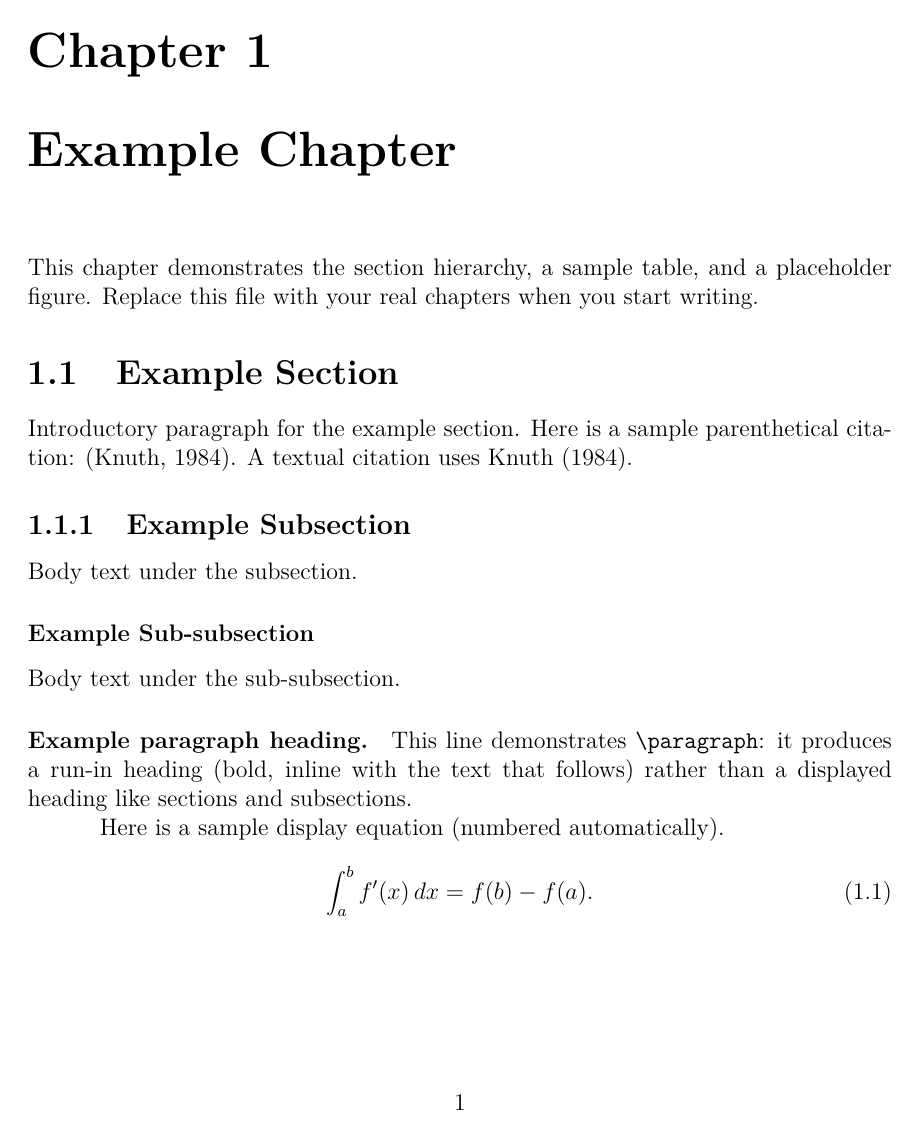
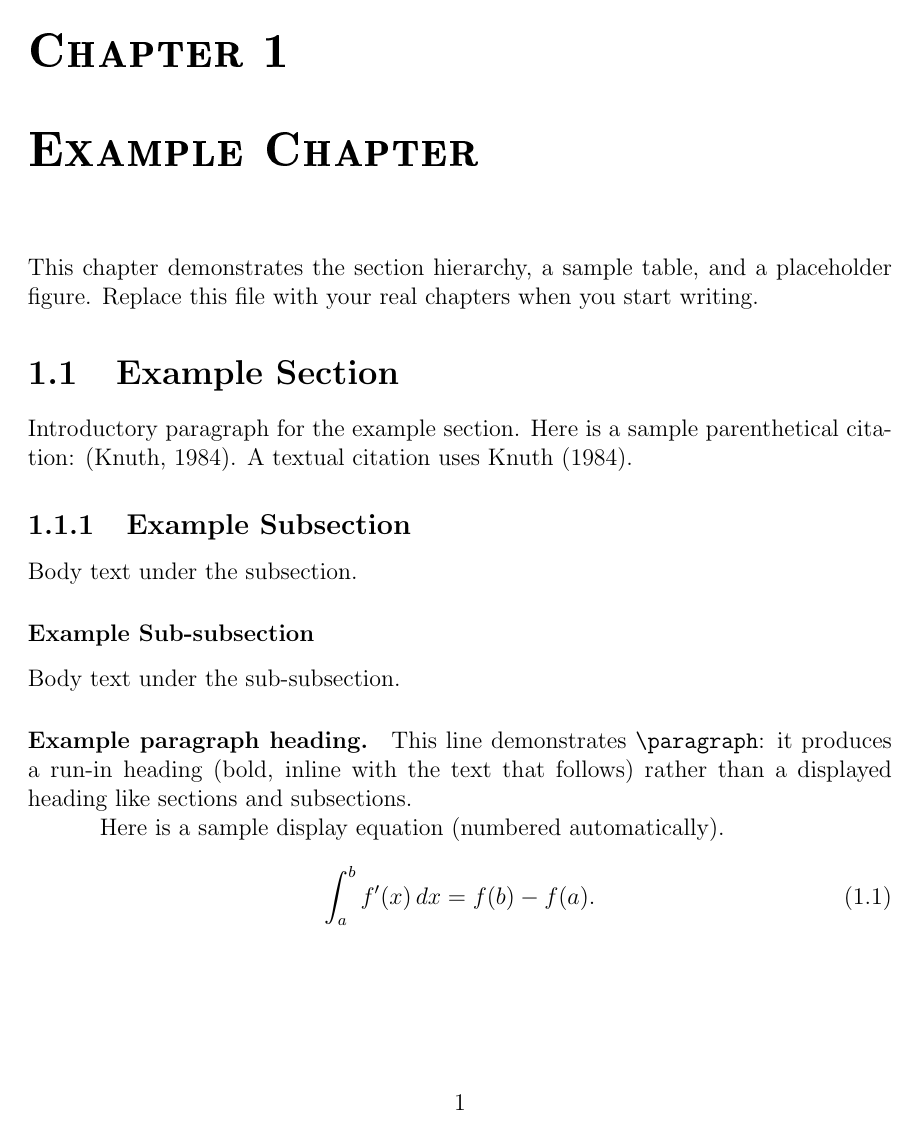
Before and after one commit to deringezgin/conn-cs-thesis-template, a LaTeX thesis (first_last_thesis.tex, which reads thesis-style.sty): page 9 of 12. Compiled offline with pdfLaTeX.

Commit message:
Update the title as smallcaps.

```diff
--- a/first_last_thesis.tex
+++ b/first_last_thesis.tex
@@ -1,5 +1,4 @@
 \documentclass[12pt, oneside]{book}
-\usepackage{lmodern}
 \usepackage{thesis-style}
 
 \thesistitle{Your Thesis Title}
--- a/thesis-style.sty
+++ b/thesis-style.sty
@@ -4,6 +4,7 @@
 % --- Packages (load order: biblatex before hyperref; cleveref after hyperref) ---
 \RequirePackage[letterpaper]{geometry}
 \RequirePackage{setspace}
+\RequirePackage{bold-extra}
 \RequirePackage{graphicx}
 \RequirePackage{booktabs}
 \RequirePackage{amsmath}
@@ -126,6 +127,31 @@
   \pagestyle{headings}%
 }
 
+% --- Chapter and frontmatter headings ---
+\renewcommand{\@makechapterhead}[1]{%
+  \vspace*{50\p@}%
+  {\parindent\z@ \raggedright \normalfont
+    \ifnum \c@secnumdepth>\m@ne
+      \if@mainmatter
+        {\huge\bfseries\scshape \@chapapp\space\thechapter\par\nobreak}%
+        \vskip 20\p@
+      \fi
+    \fi
+    \interlinepenalty\@M
+    {\Huge\bfseries\scshape #1\par\nobreak}%
+    \vskip 40\p@
+  }%
+}
+
+\renewcommand{\@makeschapterhead}[1]{%
+  \vspace*{50\p@}%
+  {\parindent\z@ \raggedright \normalfont
+    \interlinepenalty\@M
+    {\Huge\bfseries\scshape #1\par\nobreak}%
+    \vskip 40\p@
+  }%
+}
+
 % --- Title page ---
 \newcommand{\makethesistitle}{%
   \hypersetup{pageanchor=false}%
@@ -212,7 +238,7 @@
   \setlength{\parindent}{0pt}%
   \begin{center}
     \vspace*{0.75in}%
-    {\LARGE\scshape Thesis Committee\par}
+    {\LARGE\bfseries\scshape Thesis Committee\par}
     \vspace{1.0in}%
     {\large\scshape
       \ifnum\thesis@advisorcount=1 Advisor\else Co-Advisors\fi
```
